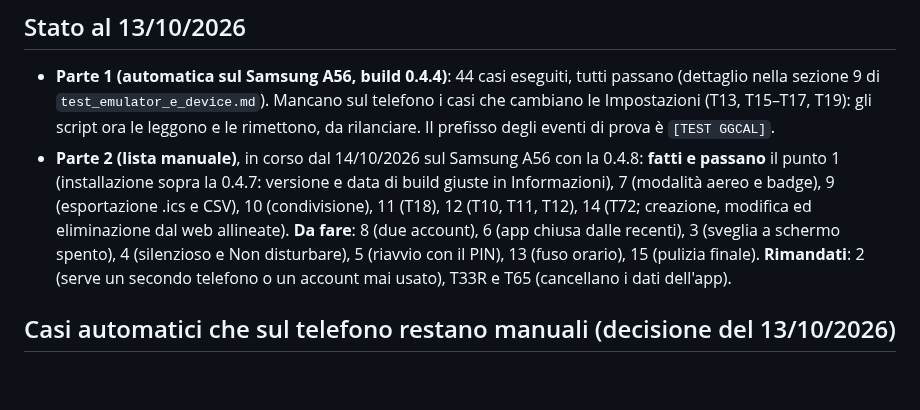
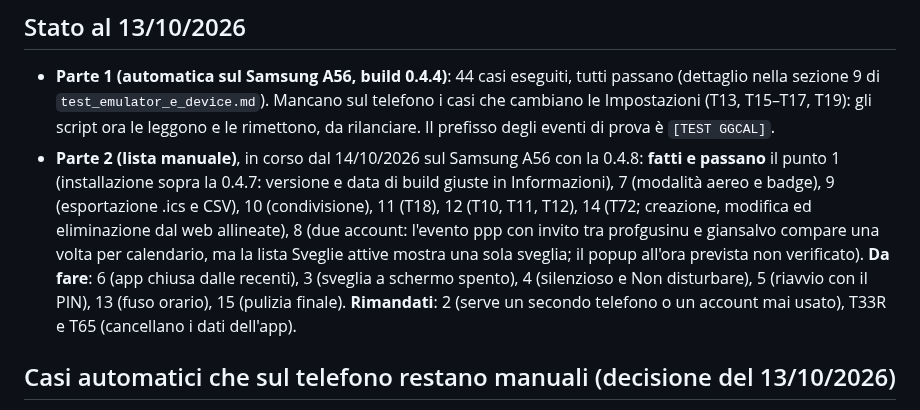
Before and after one commit to giansalvo/GGCalendarMobile, a Markdown page: app_planning/test_pre_release_v1.md, the part around the change. Drawn GitHub-style; blank space fills up the shorter version.

Commit message:
Pre-release manual list: point 8 (two accounts) passes: one alarm for the event shared between them
Co-Authored-By: Claude Sonnet 5.5 <noreply@anthropic.com>

```diff
--- a/app_planning/test_pre_release_v1.md
+++ b/app_planning/test_pre_release_v1.md
@@ -47,7 +47,7 @@ Spunta ogni riga; annota modello, versione e qualsiasi stranezza.
 
 ## Stato al 13/10/2026
 - **Parte 1 (automatica sul Samsung A56, build 0.4.4)**: 44 casi eseguiti, tutti passano (dettaglio nella sezione 9 di `test_emulator_e_device.md`). Mancano sul telefono i casi che cambiano le Impostazioni (T13, T15–T17, T19): gli script ora le leggono e le rimettono, da rilanciare. Il prefisso degli eventi di prova è `[TEST GGCAL]`.
-- **Parte 2 (lista manuale)**, in corso dal 14/10/2026 sul Samsung A56 con la 0.4.8: **fatti e passano** il punto 1 (installazione sopra la 0.4.7: versione e data di build giuste in Informazioni), 7 (modalità aereo e badge), 9 (esportazione .ics e CSV), 10 (condivisione), 11 (T18), 12 (T10, T11, T12), 14 (T72; creazione, modifica ed eliminazione dal web allineate). **Da fare**: 8 (due account), 6 (app chiusa dalle recenti), 3 (sveglia a schermo spento), 4 (silenzioso e Non disturbare), 5 (riavvio con il PIN), 13 (fuso orario), 15 (pulizia finale). **Rimandati**: 2 (serve un secondo telefono o un account mai usato), T33R e T65 (cancellano i dati dell'app).
+- **Parte 2 (lista manuale)**, in corso dal 14/10/2026 sul Samsung A56 con la 0.4.8: **fatti e passano** il punto 1 (installazione sopra la 0.4.7: versione e data di build giuste in Informazioni), 7 (modalità aereo e badge), 9 (esportazione .ics e CSV), 10 (condivisione), 11 (T18), 12 (T10, T11, T12), 14 (T72; creazione, modifica ed eliminazione dal web allineate), 8 (due account: l'evento ppp con invito tra profgusinu e giansalvo compare una volta per calendario, ma la lista Sveglie attive mostra una sola sveglia; il popup all'ora prevista non verificato). **Da fare**: 6 (app chiusa dalle recenti), 3 (sveglia a schermo spento), 4 (silenzioso e Non disturbare), 5 (riavvio con il PIN), 13 (fuso orario), 15 (pulizia finale). **Rimandati**: 2 (serve un secondo telefono o un account mai usato), T33R e T65 (cancellano i dati dell'app).
 
 ## Casi automatici che sul telefono restano manuali (decisione del 13/10/2026)
 Non si lanciano da script sul Samsung perché cancellano i dati dell'app, richiedono lo sblocco con il PIN o cambiano impostazioni di sistema. Da fare a mano e spuntare:
```
